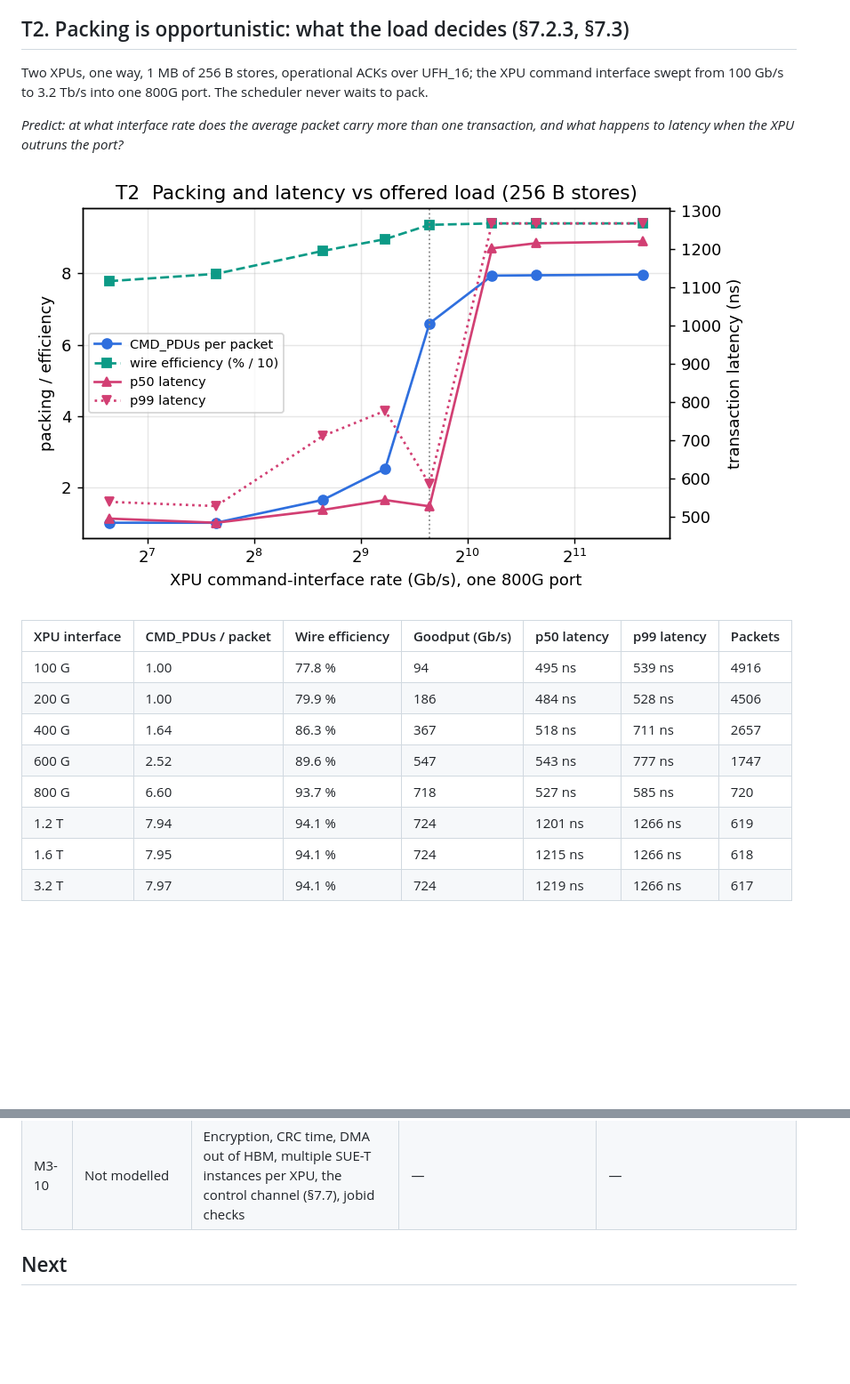
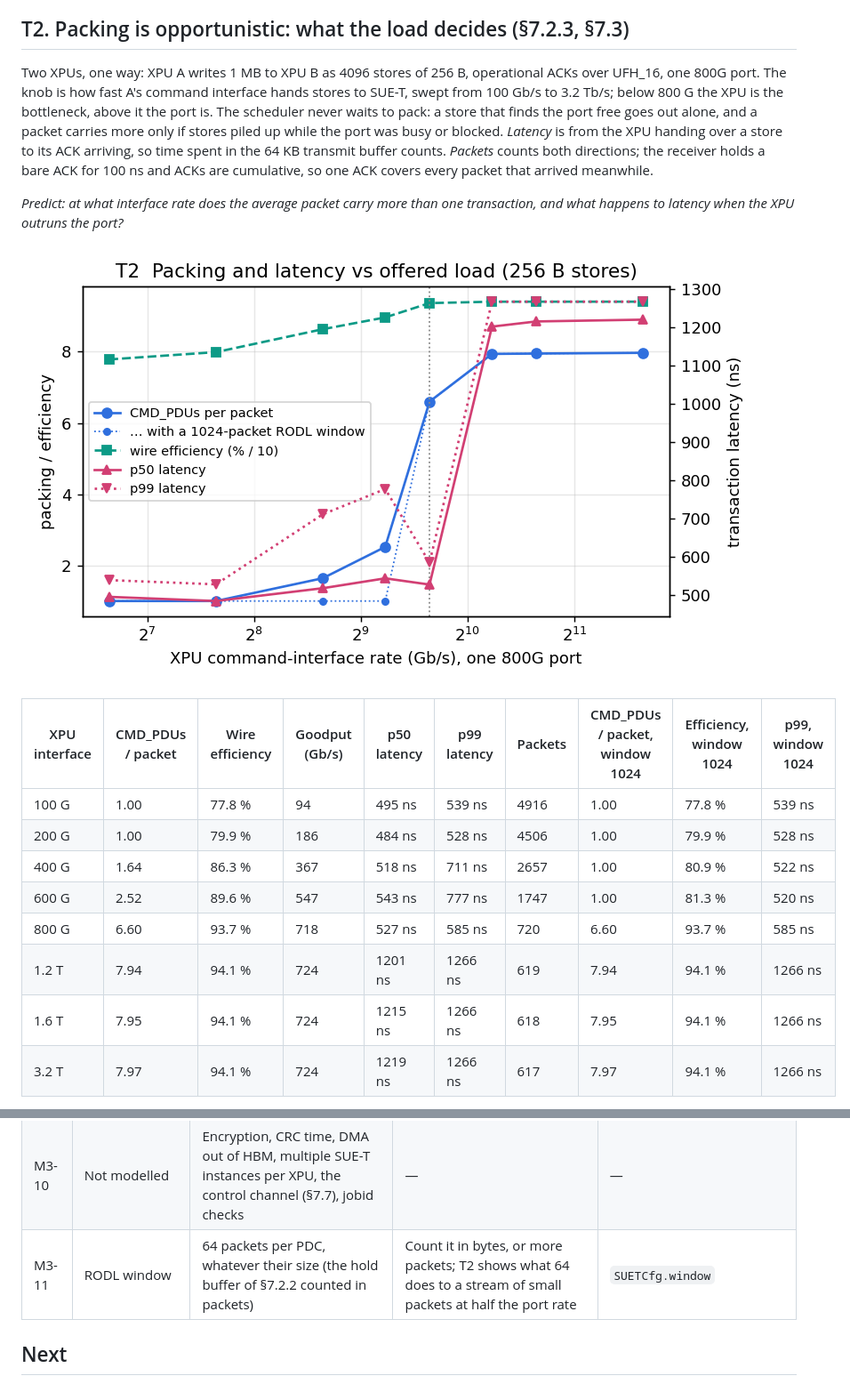
Before and after one commit to ravindra123987/esun-sue-simulator, a Markdown page: docs/experiments/suet-endpoint.md, 2 parts joined by grey strips. Shown at 89% size. GitHub-like rendering; pictures changed too: docs/experiments/img/m3-t2-packing.png; blank space fills up the shorter version.

```diff
--- a/docs/experiments/suet-endpoint.md
+++ b/docs/experiments/suet-endpoint.md
@@ -47,20 +47,20 @@ Same payload, same wire: a 1 KB transfer is four packed 256 B stores in SUE-T (9
 
 ## T2. Packing is opportunistic: what the load decides (§7.2.3, §7.3)
 
-Two XPUs, one way, 1 MB of 256 B stores, operational ACKs over UFH_16; the XPU command interface swept from 100 Gb/s to 3.2 Tb/s into one 800G port. The scheduler never waits to pack.
+Two XPUs, one way: XPU A writes 1 MB to XPU B as 4096 stores of 256 B, operational ACKs over UFH_16, one 800G port. The knob is how fast A's command interface hands stores to SUE-T, swept from 100 Gb/s to 3.2 Tb/s; below 800 G the XPU is the bottleneck, above it the port is. The scheduler never waits to pack: a store that finds the port free goes out alone, and a packet carries more only if stores piled up while the port was busy or blocked. *Latency* is from the XPU handing over a store to its ACK arriving, so time spent in the 64 KB transmit buffer counts. *Packets* counts both directions; the receiver holds a bare ACK for 100 ns and ACKs are cumulative, so one ACK covers every packet that arrived meanwhile.
 
 *Predict: at what interface rate does the average packet carry more than one transaction, and what happens to latency when the XPU outruns the port?*
 
 ![T2](img/m3-t2-packing.png)
 
-| XPU interface | CMD_PDUs / packet | Wire efficiency | Goodput (Gb/s) | p50 latency | p99 latency | Packets |
-|---|---|---|---|---|---|---|
-| 100 G | 1.00 | 77.8 % | 94 | 495 ns | 539 ns | 4916 |
-| 200 G | 1.00 | 79.9 % | 186 | 484 ns | 528 ns | 4506 |
-| 400 G | 1.64 | 86.3 % | 367 | 518 ns | 711 ns | 2657 |
-| 600 G | 2.52 | 89.6 % | 547 | 543 ns | 777 ns | 1747 |
-| 800 G | 6.60 | 93.7 % | 718 | 527 ns | 585 ns | 720 |
-| 1.2 T | 7.94 | 94.1 % | 724 | 1201 ns | 1266 ns | 619 |
-| 1.6 T | 7.95 | 94.1 % | 724 | 1215 ns | 1266 ns | 618 |
-| 3.2 T | 7.97 | 94.1 % | 724 | 1219 ns | 1266 ns | 617 |
+| XPU interface | CMD_PDUs / packet | Wire efficiency | Goodput (Gb/s) | p50 latency | p99 latency | Packets | CMD_PDUs / packet, window 1024 | Efficiency, window 1024 | p99, window 1024 |
+|---|---|---|---|---|---|---|---|---|---|
+| 100 G | 1.00 | 77.8 % | 94 | 495 ns | 539 ns | 4916 | 1.00 | 77.8 % | 539 ns |
+| 200 G | 1.00 | 79.9 % | 186 | 484 ns | 528 ns | 4506 | 1.00 | 79.9 % | 528 ns |
+| 400 G | 1.64 | 86.3 % | 367 | 518 ns | 711 ns | 2657 | 1.00 | 80.9 % | 522 ns |
+| 600 G | 2.52 | 89.6 % | 547 | 543 ns | 777 ns | 1747 | 1.00 | 81.3 % | 520 ns |
+| 800 G | 6.60 | 93.7 % | 718 | 527 ns | 585 ns | 720 | 6.60 | 93.7 % | 585 ns |
+| 1.2 T | 7.94 | 94.1 % | 724 | 1201 ns | 1266 ns | 619 | 7.94 | 94.1 % | 1266 ns |
+| 1.6 T | 7.95 | 94.1 % | 724 | 1215 ns | 1266 ns | 618 | 7.95 | 94.1 % | 1266 ns |
+| 3.2 T | 7.97 | 94.1 % | 724 | 1219 ns | 1266 ns | 617 | 7.97 | 94.1 % | 1266 ns |
 
@@ -172,6 +178,7 @@ Each one is a choice the spec leaves open. Change it and rerun `tools/run_m3.py`
 | M3-8 | Switch | VOQ, store-and-forward, 0 ns pipeline, 64 KB per VC per ingress port | Add RM104's 250 ns pipeline budget; cut-through; shared buffer | `Fabric(pipeline_ns=…)` |
 | M3-9 | XPU side | 1.6 T command interface, 64 KB TX buffer, 50 ns unpack, 100 ns to execute a command | Anything; the TX buffer is the packing-vs-latency lever (T2) | `SUETCfg.xpu_gbps`, `tx_buf`, `rx_ns`, `xpu_ns` |
 | M3-10 | Not modelled | Encryption, CRC time, DMA out of HBM, multiple SUE-T instances per XPU, the control channel (§7.7), jobid checks | — | — |
+| M3-11 | RODL window | 64 packets per PDC, whatever their size (the hold buffer of §7.2.2 counted in packets) | Count it in bytes, or more packets; T2 shows what 64 does to a stream of small packets at half the port rate | `SUETCfg.window` |
 
 ## Next
 
```
Also changed, not shown: other parts of docs/experiments/suet-endpoint.md (+7 -1 lines), 3 other files.
